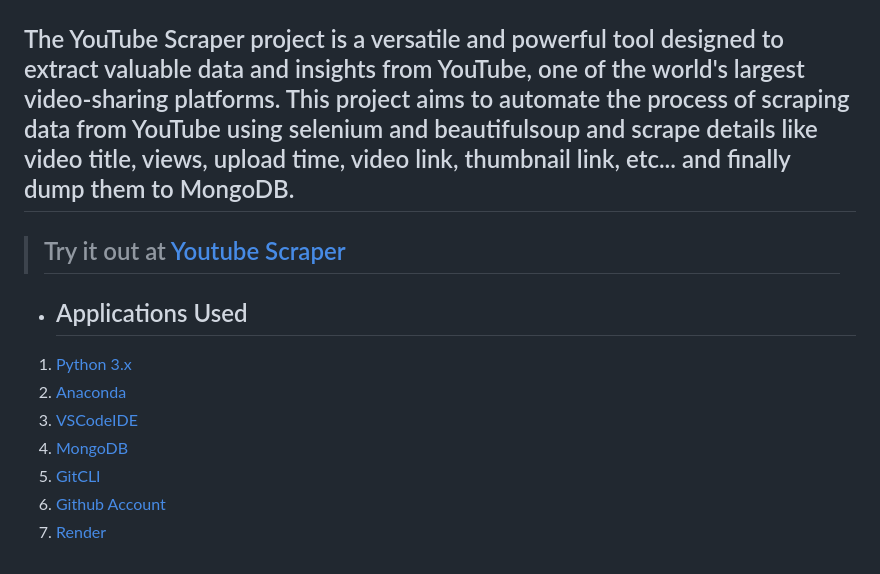
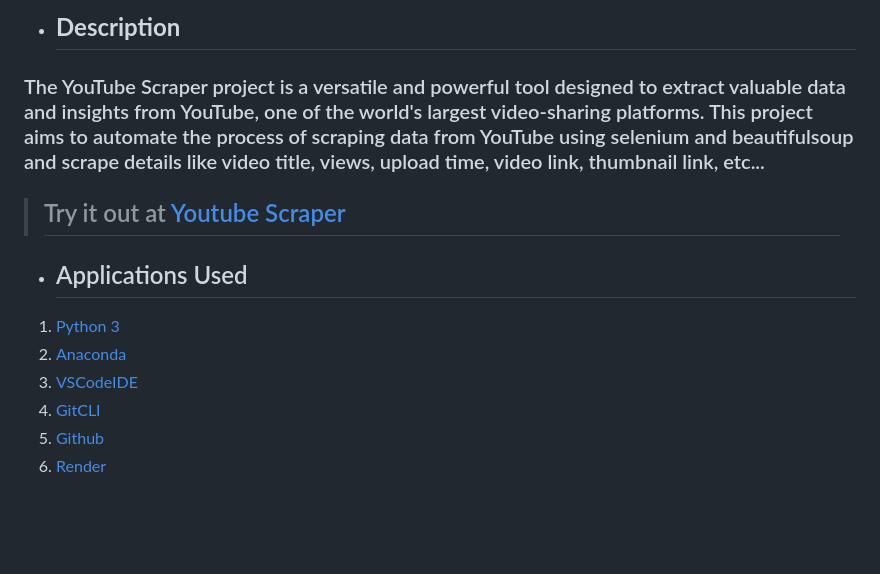
Before and after one commit to CodeWithCosmo/Youtube-Scraper, a Markdown page: README.md, the part around the change printed below. Drawn GitHub-style; blank space fills up the shorter version.

Commit message:
render Update

```diff
--- a/README.md
+++ b/README.md
@@ -4,16 +4,16 @@
 
+* ## **Description**
 
-## The YouTube Scraper project is a versatile and powerful tool designed to extract valuable data and insights from YouTube, one of the world's largest video-sharing platforms. This project aims to automate the process of scraping data from YouTube using selenium and beautifulsoup and scrape details like video title, views, upload time, video link, thumbnail link, etc... and finally dump them to MongoDB.
+### The YouTube Scraper project is a versatile and powerful tool designed to extract valuable data and insights from YouTube, one of the world's largest video-sharing platforms. This project aims to automate the process of scraping data from YouTube using selenium and beautifulsoup and scrape details like video title, views, upload time, video link, thumbnail link, etc...
 
 
 
 > ## Try it out at [Youtube Scraper](https://youtube-scraper-a0ve.onrender.com)
 
 * ## Applications Used
-1. [Python 3.x](https://www.python.org/)
+1. [Python 3](https://www.python.org/)
 2. [Anaconda](https://www.anaconda.com/)
 3. [VSCodeIDE](https://code.visualstudio.com/)
-4. [MongoDB](https://www.mongodb.com/)
-5. [GitCLI](https://git-scm.com/book/en/v2/Getting-Started-The-Command-Line)
-6. [Github Account](https://github.com)
-7. [Render](https://render.com/)
+4. [GitCLI](https://git-scm.com/book/en/v2/Getting-Started-The-Command-Line)
+5. [Github](https://github.com)
+6. [Render](https://render.com/)
```
Also changed, not shown: other parts of README.md (+1 -1 lines), src/home.png (added), static/images/logo.png, 6 other files.
